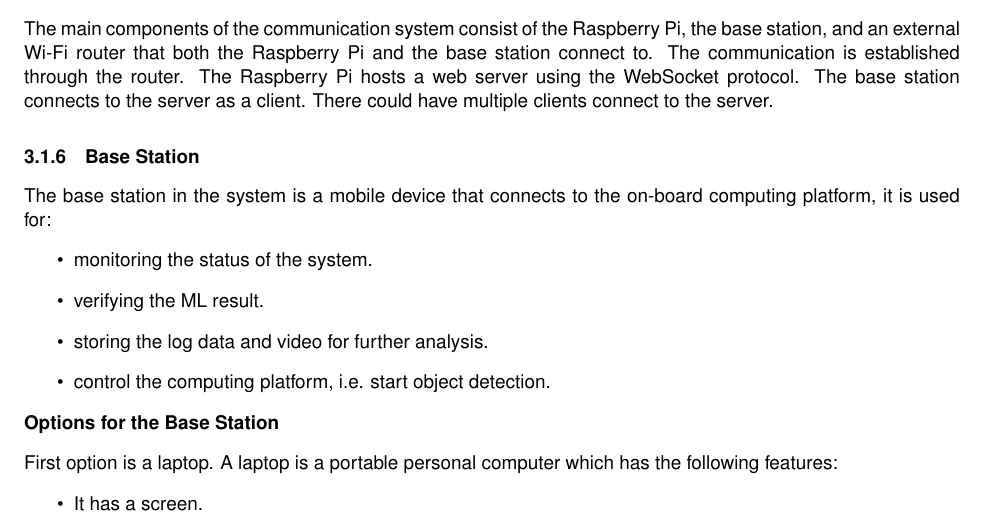
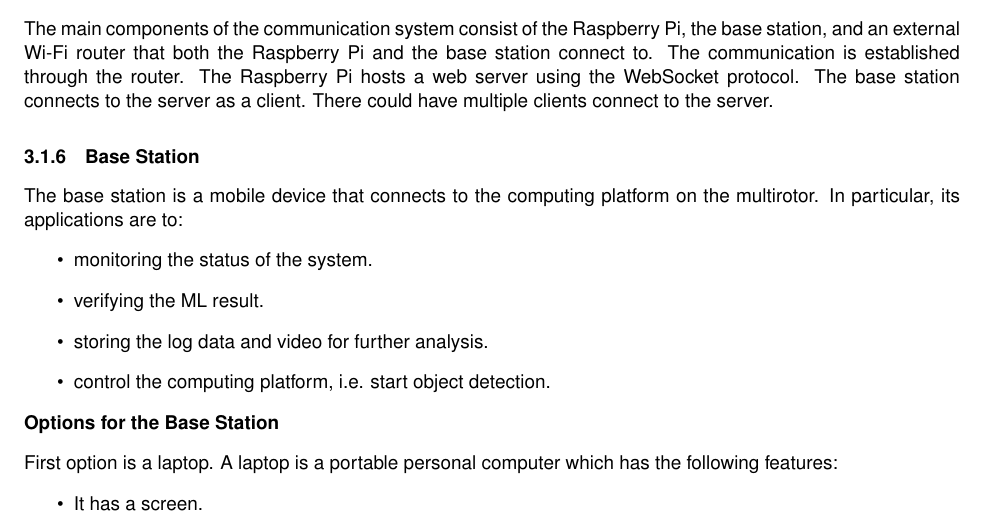
Before and after one commit to Capstone-Skynet/Capstone-Skynet.github.io, a LaTeX document (docs/design/design_document.tex, which reads docs/design/3_1_6_base_station.tex): part of page 9 of 11, cut so that both start at the same text. Compiled offline with pdfLaTeX.

Commit message:
Update docs/design/3_1_6_base_station.tex
Co-Authored-By: Peter Deutsch <peterdeutsch42@gmail.com>

```diff
--- a/docs/design/3_1_6_base_station.tex
+++ b/docs/design/3_1_6_base_station.tex
@@ -1,4 +1,4 @@
-The base station in the system is a mobile device that connects to the on-board computing platform, it is used for:
+The base station is a mobile device that connects to the computing platform on the multirotor. In particular, its applications are to:
 \begin{itemize}
     \item monitoring the status of the system.
     \item verifying the ML result.
```
